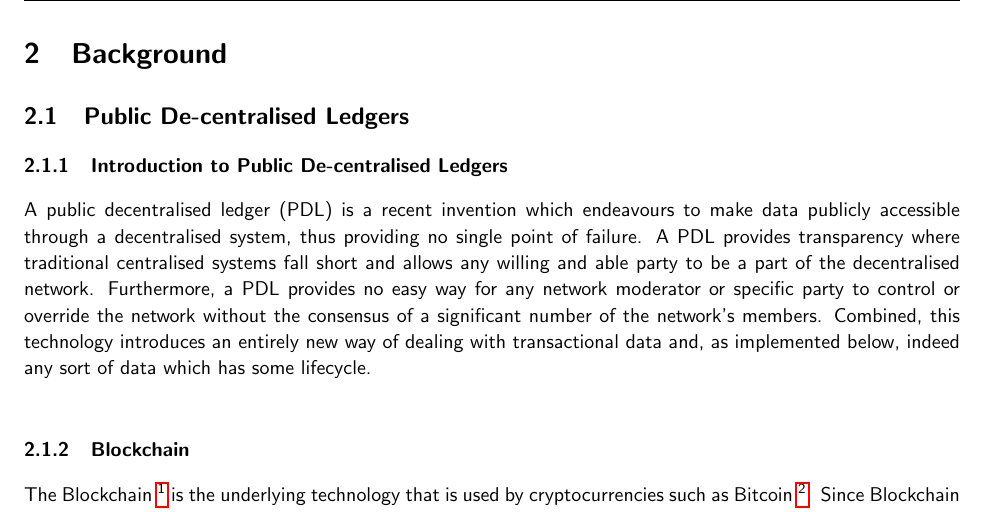
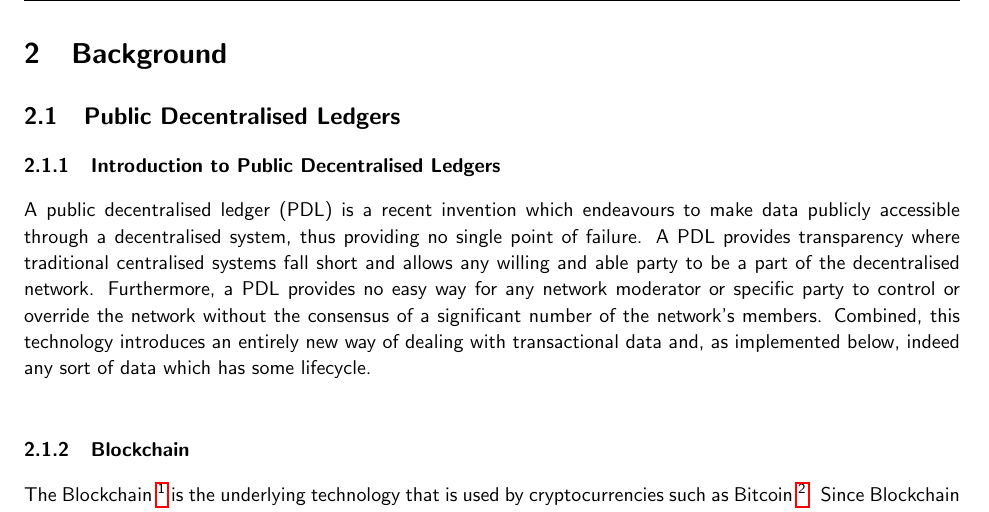
Before and after one commit to FreddieLindsey/private-distributed-data-paper, a LaTeX document (project.tex, which reads sections/background/01_public_decentralised_ledgers.tex): part of page 8 of 32, cut so that both start at the same text. Compiled offline with pdfLaTeX.

Commit message:
Fix de-centralised

```diff
--- a/sections/background/01_public_decentralised_ledgers.tex
+++ b/sections/background/01_public_decentralised_ledgers.tex
@@ -1,6 +1,6 @@
-\subsection{Public De-centralised Ledgers}
+\subsection{Public Decentralised Ledgers}
 
-\subsubsection{Introduction to Public De-centralised Ledgers}
+\subsubsection{Introduction to Public Decentralised Ledgers}
 
 A public decentralised ledger (PDL) is a recent invention which endeavours to make data publicly accessible through a decentralised system, thus providing no single point of failure. A PDL provides transparency where traditional centralised systems fall short and allows any willing and able party to be a part of the decentralised network. Furthermore, a PDL provides no easy way for any network moderator or specific party to control or override the network without the consensus of a significant number of the network's members. Combined, this technology introduces an entirely new way of dealing with transactional data and, as implemented below, indeed any sort of data which has some lifecycle.
 
```
